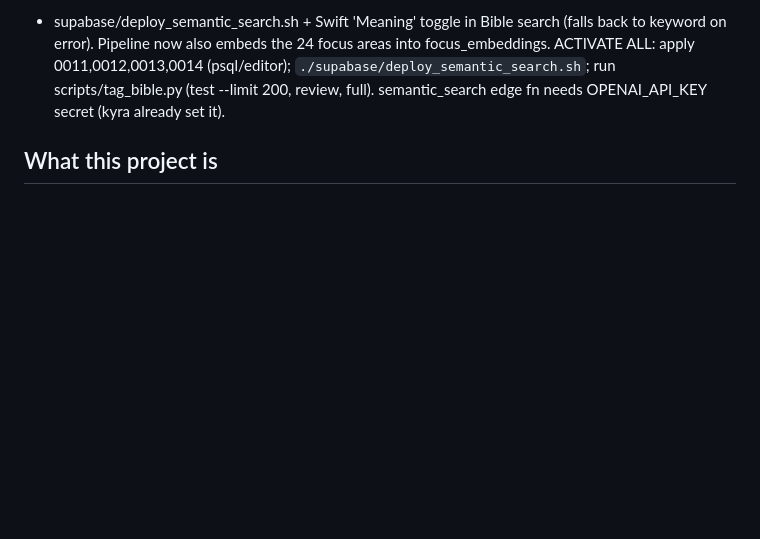
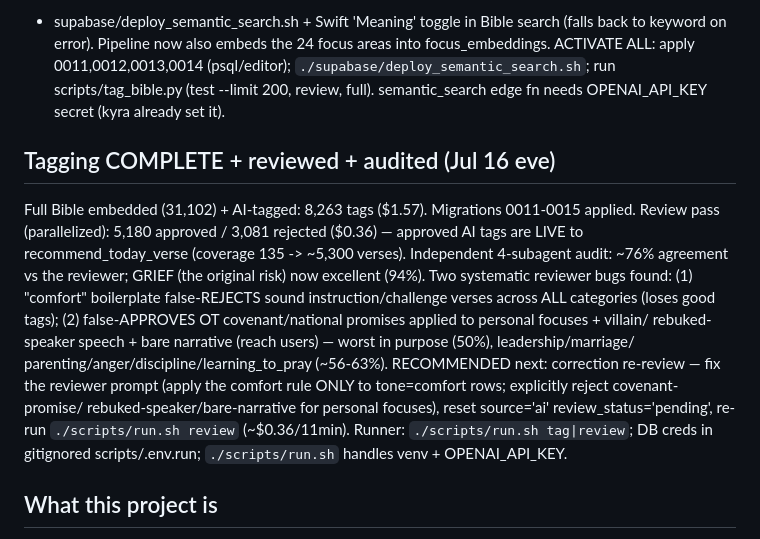
Before and after one commit to Tdocks/Crossed-Out, a Markdown page: HANDOFF.md, the part around the change. Drawn GitHub-style; blank space fills up the shorter version.

Commit message:
HANDOFF: record tagging complete + review results + audit findings

```diff
--- a/HANDOFF.md
+++ b/HANDOFF.md
@@ -58,6 +58,20 @@ error). Pipeline now also embeds the 24 focus areas into focus_embeddings.
 ACTIVATE ALL: apply 0011,0012,0013,0014 (psql/editor); `./supabase/deploy_semantic_search.sh`; run
 scripts/tag_bible.py (test --limit 200, review, full). semantic_search edge fn needs OPENAI_API_KEY
 secret (kyra already set it).
+
+## Tagging COMPLETE + reviewed + audited (Jul 16 eve)
+Full Bible embedded (31,102) + AI-tagged: 8,263 tags ($1.57). Migrations 0011-0015 applied.
+Review pass (parallelized): 5,180 approved / 3,081 rejected ($0.36) — approved AI tags are LIVE to
+recommend_today_verse (coverage 135 -> ~5,300 verses). Independent 4-subagent audit: ~76% agreement
+vs the reviewer; GRIEF (the original risk) now excellent (94%). Two systematic reviewer bugs found:
+(1) "comfort" boilerplate false-REJECTS sound instruction/challenge verses across ALL categories (loses
+good tags); (2) false-APPROVES OT covenant/national promises applied to personal focuses + villain/
+rebuked-speaker speech + bare narrative (reach users) — worst in purpose (50%), leadership/marriage/
+parenting/anger/discipline/learning_to_pray (~56-63%). RECOMMENDED next: correction re-review — fix the
+reviewer prompt (apply the comfort rule ONLY to tone=comfort rows; explicitly reject covenant-promise/
+rebuked-speaker/bare-narrative for personal focuses), reset source='ai' review_status='pending', re-run
+`./scripts/run.sh review` (~$0.36/11min). Runner: `./scripts/run.sh tag|review`; DB creds in gitignored
+scripts/.env.run; `./scripts/run.sh` handles venv + OPENAI_API_KEY.
 
 ## What this project is
 Premium Christian iOS app ("Living Manuscript" aesthetic — printed Bible × Kinfolk).
```
